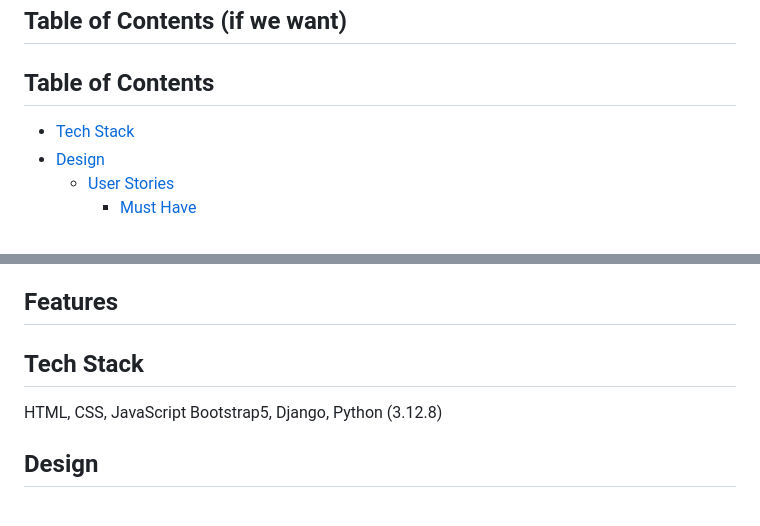
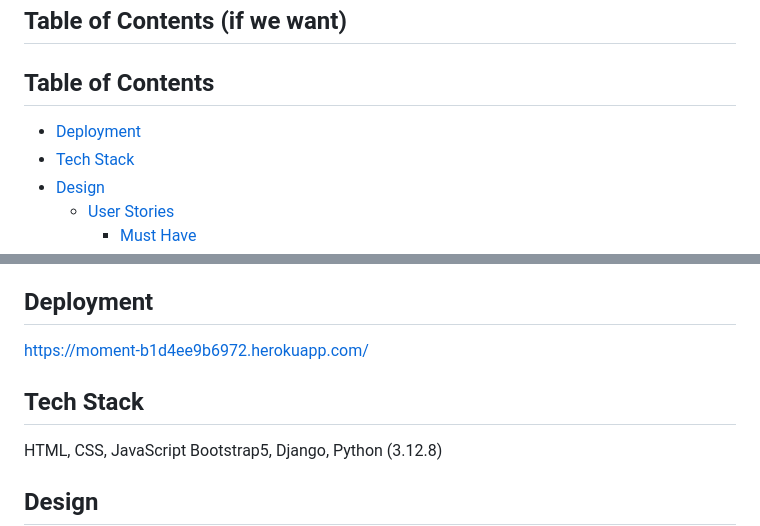
Before and after one commit to decccmcc/momentum, a Markdown page: README.md, 2 parts joined by grey strips. Rendered like a GitHub page; blank space fills up the shorter version.

Commit message:
Add Deployment section to README

```diff
--- a/README.md
+++ b/README.md
@@ -2,7 +2,7 @@
 
 ## Table of Contents (if we want)
 ## Table of Contents
-
+- [Deployment](#deployment)
 - [Tech Stack](#tech-stack)
 - [Design](#design)
   - [User Stories](#user-stories)
@@ -24,10 +24,9 @@
   - [Lighthouse](#lighthouse)
 - [AI Augmented Development](#ai-augmented-development)
 - [Team Contributions](#team-contributions)
-
-## Features
+## Deployment
+https://moment-b1d4ee9b6972.herokuapp.com/
 ## Tech Stack
-
 HTML, CSS, JavaScript
 Bootstrap5, Django,
 Python (3.12.8)
```
